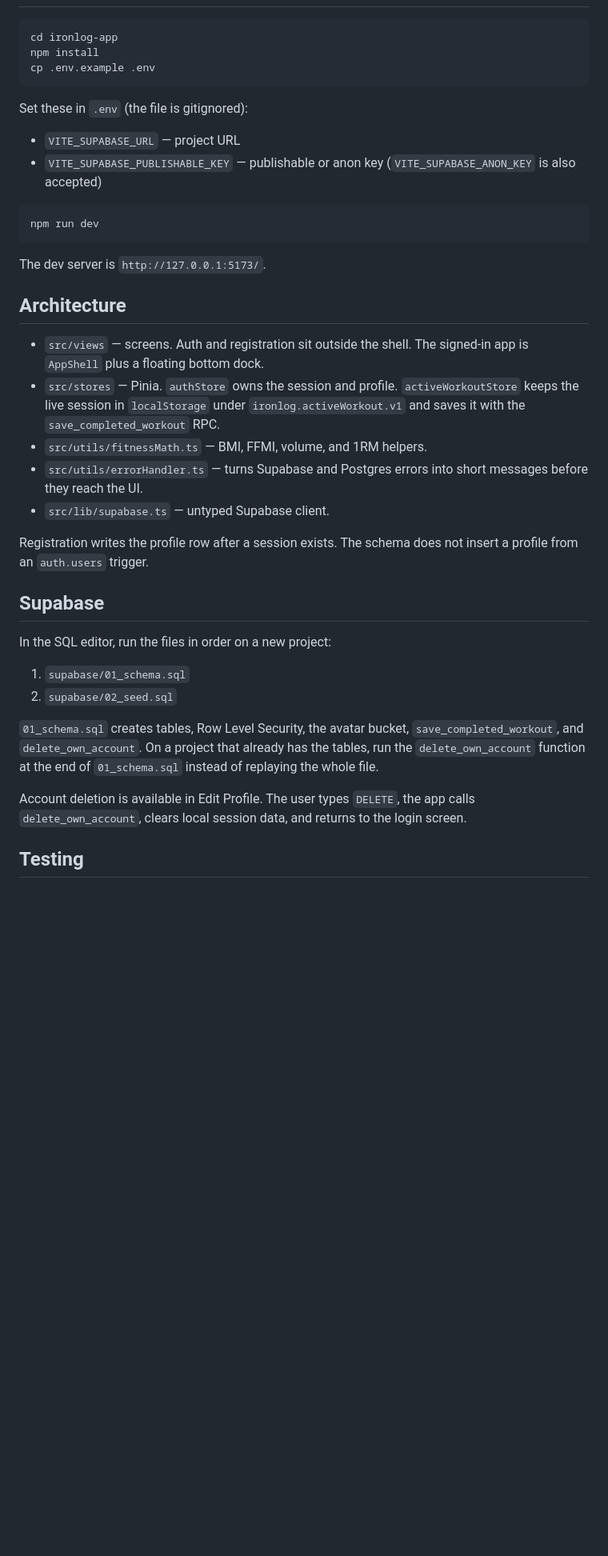
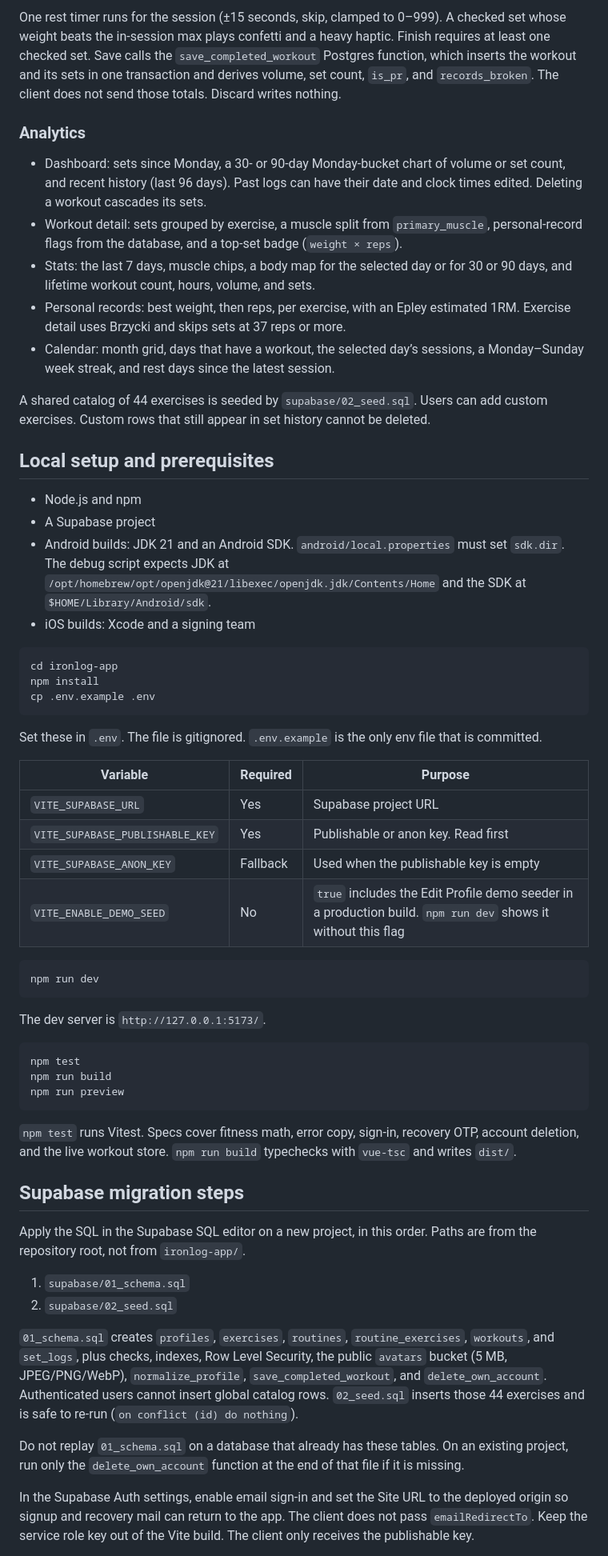
Before and after one commit to akhyars-it/IronLog, a Markdown page: ironlog-app/README.md, the part around one of its changes. Shown at 80% size. GitHub-like rendering; blank space fills up the shorter version.

Commit message:
docs: add enterprise-grade README and complete IronLog v2 documentation suite
Co-authored-by: Cursor <cursoragent@cursor.com>

````diff
--- a/ironlog-app/README.md
+++ b/ironlog-app/README.md
@@ -6,3 +53,21 @@ IronLog is a Vue 3 training log that runs on the web and as a Capacitor Android
+One rest timer runs for the session (±15 seconds, skip, clamped to 0–999). A checked set whose weight beats the in-session max plays confetti and a heavy haptic. Finish requires at least one checked set. Save calls the `save_completed_workout` Postgres function, which inserts the workout and its sets in one transaction and derives volume, set count, `is_pr`, and `records_broken`. The client does not send those totals. Discard writes nothing.
+
+### Analytics
+
+- Dashboard: sets since Monday, a 30- or 90-day Monday-bucket chart of volume or set count, and recent history (last 96 days). Past logs can have their date and clock times edited. Deleting a workout cascades its sets.
+- Workout detail: sets grouped by exercise, a muscle split from `primary_muscle`, personal-record flags from the database, and a top-set badge (`weight × reps`).
+- Stats: the last 7 days, muscle chips, a body map for the selected day or for 30 or 90 days, and lifetime workout count, hours, volume, and sets.
+- Personal records: best weight, then reps, per exercise, with an Epley estimated 1RM. Exercise detail uses Brzycki and skips sets at 37 reps or more.
+- Calendar: month grid, days that have a workout, the selected day’s sessions, a Monday–Sunday week streak, and rest days since the latest session.
+
+A shared catalog of 44 exercises is seeded by `supabase/02_seed.sql`. Users can add custom exercises. Custom rows that still appear in set history cannot be deleted.
+
+## Local setup and prerequisites
+
+- Node.js and npm
+- A Supabase project
+- Android builds: JDK 21 and an Android SDK. `android/local.properties` must set `sdk.dir`. The debug script expects JDK at `/opt/homebrew/opt/openjdk@21/libexec/openjdk.jdk/Contents/Home` and the SDK at `$HOME/Library/Android/sdk`.
+- iOS builds: Xcode and a signing team
 
 ```bash
 cd ironlog-app
@@ -10,10 +75,14 @@ npm install
 cp .env.example .env
 ```
 
-Set these in `.env` (the file is gitignored):
+Set these in `.env`. The file is gitignored. `.env.example` is the only env file that is committed.
 
-- `VITE_SUPABASE_URL` — project URL
-- `VITE_SUPABASE_PUBLISHABLE_KEY` — publishable or anon key (`VITE_SUPABASE_ANON_KEY` is also accepted)
+| Variable | Required | Purpose |
+| --- | --- | --- |
+| `VITE_SUPABASE_URL` | Yes | Supabase project URL |
+| `VITE_SUPABASE_PUBLISHABLE_KEY` | Yes | Publishable or anon key. Read first |
+| `VITE_SUPABASE_ANON_KEY` | Fallback | Used when the publishable key is empty |
+| `VITE_ENABLE_DEMO_SEED` | No | `true` includes the Edit Profile demo seeder in a production build. `npm run dev` shows it without this flag |
 
 ```bash
 npm run dev
@@ -21,26 +90,24 @@ npm run dev
 
 The dev server is `http://127.0.0.1:5173/`.
 
-## Architecture
+```bash
+npm test
+npm run build
+npm run preview
+```
 
-- `src/views` — screens. Auth and registration sit outside the shell. The signed-in app is `AppShell` plus a floating bottom dock.
-- `src/stores` — Pinia. `authStore` owns the session and profile. `activeWorkoutStore` keeps the live session in `localStorage` under `ironlog.activeWorkout.v1` and saves it with the `save_completed_workout` RPC.
-- `src/utils/fitnessMath.ts` — BMI, FFMI, volume, and 1RM helpers.
-- `src/utils/errorHandler.ts` — turns Supabase and Postgres errors into short messages before they reach the UI.
-- `src/lib/supabase.ts` — untyped Supabase client.
+`npm test` runs Vitest. Specs cover fitness math, error copy, sign-in, recovery OTP, account deletion, and the live workout store. `npm run build` typechecks with `vue-tsc` and writes `dist/`.
 
-Registration writes the profile row after a session exists. The schema does not insert a profile from an `auth.users` trigger.
+## Supabase migration steps
 
-## Supabase
-
-In the SQL editor, run the files in order on a new project:
+Apply the SQL in the Supabase SQL editor on a new project, in this order. Paths are from the repository root, not from `ironlog-app/`.
 
 1. `supabase/01_schema.sql`
 2. `supabase/02_seed.sql`
 
-`01_schema.sql` creates tables, Row Level Security, the avatar bucket, `save_completed_workout`, and `delete_own_account`. On a project that already has the tables, run the `delete_own_account` function at the end of `01_schema.sql` instead of replaying the whole file.
+`01_schema.sql` creates `profiles`, `exercises`, `routines`, `routine_exercises`, `workouts`, and `set_logs`, plus checks, indexes, Row Level Security, the public `avatars` bucket (5 MB, JPEG/PNG/WebP), `normalize_profile`, `save_completed_workout`, and `delete_own_account`. Authenticated users cannot insert global catalog rows. `02_seed.sql` inserts those 44 exercises and is safe to re-run (`on conflict (id) do nothing`).
 
-Account deletion is available in Edit Profile. The user types `DELETE`, the app calls `delete_own_account`, clears local session data, and returns to the login screen.
+Do not replay `01_schema.sql` on a database that already has these tables. On an existing project, run only the `delete_own_account` function at the end of that file if it is missing.
 
-## Testing
+In the Supabase Auth settings, enable email sign-in and set the Site URL to the deployed origin so signup and recovery mail can return to the app. The client does not pass `emailRedirectTo`. Keep the service role key out of the Vite build. The client only receives the publishable key.
 
````
Also changed, not shown: other parts of ironlog-app/README.md (+76 -21 lines).
